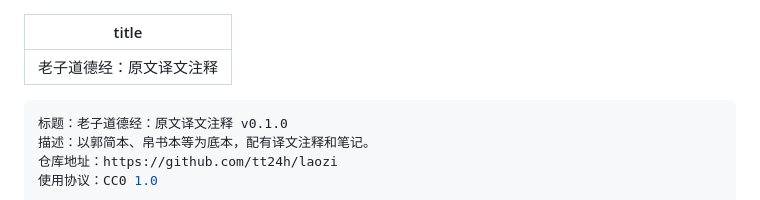
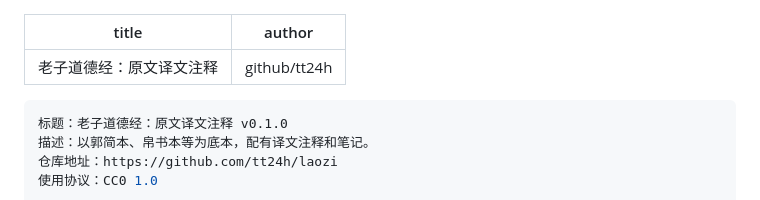
Before and after one commit to tt24h/laozi, a Markdown page: index.md, the part around the change. Rendered like a GitHub page.

````diff
--- a/index.md
+++ b/index.md
@@ -1,5 +1,6 @@
 ---
 title: 老子道德经：原文译文注释
+author: github/tt24h
 ---
 
 ```less
````
